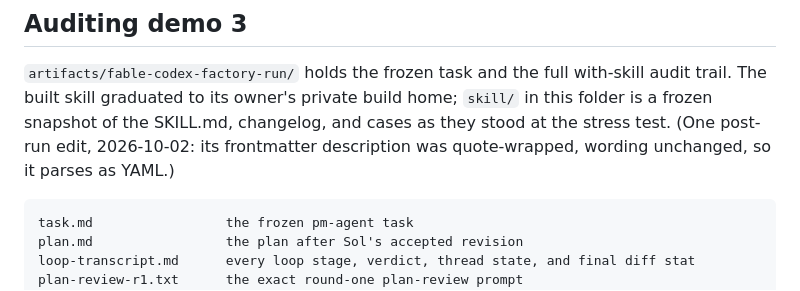
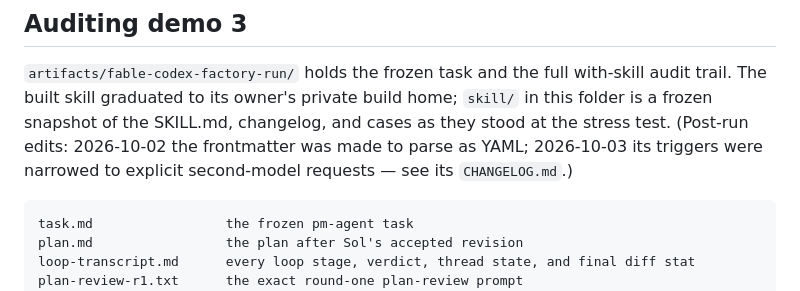
Before and after one commit to augmentgrowth/skill-factory, a Markdown page: demos/README.md, the part around the change. GitHub-like rendering.

Commit message:
fix(demos): fable-codex triggers only on explicit second-model requests
Bare verbs plus default-on fired it on nearly every coding task, and each
firing sends repo content to a second vendor. Owner-approved.

Co-Authored-By: Claude Opus 5.5 <noreply@anthropic.com>
Claude-Session: https://claude.ai/code/session_01Gsiga3eu3ChLMvchQg9x1K

````diff
--- a/demos/README.md
+++ b/demos/README.md
@@ -51,7 +51,7 @@ where nothing auto-loads it.
 
 `artifacts/fable-codex-factory-run/` holds the frozen task and the full with-skill audit trail.
 The built skill graduated to its owner's private build home; `skill/` in this folder is a frozen
-snapshot of the SKILL.md, changelog, and cases as they stood at the stress test. (One post-run edit, 2026-10-02: its frontmatter description was quote-wrapped, wording unchanged, so it parses as YAML.)
+snapshot of the SKILL.md, changelog, and cases as they stood at the stress test. (Post-run edits: 2026-10-02 the frontmatter was made to parse as YAML; 2026-10-03 its triggers were narrowed to explicit second-model requests — see its `CHANGELOG.md`.)
 
 ```
 task.md                 the frozen pm-agent task
````
Also changed, not shown: 2 other files.
